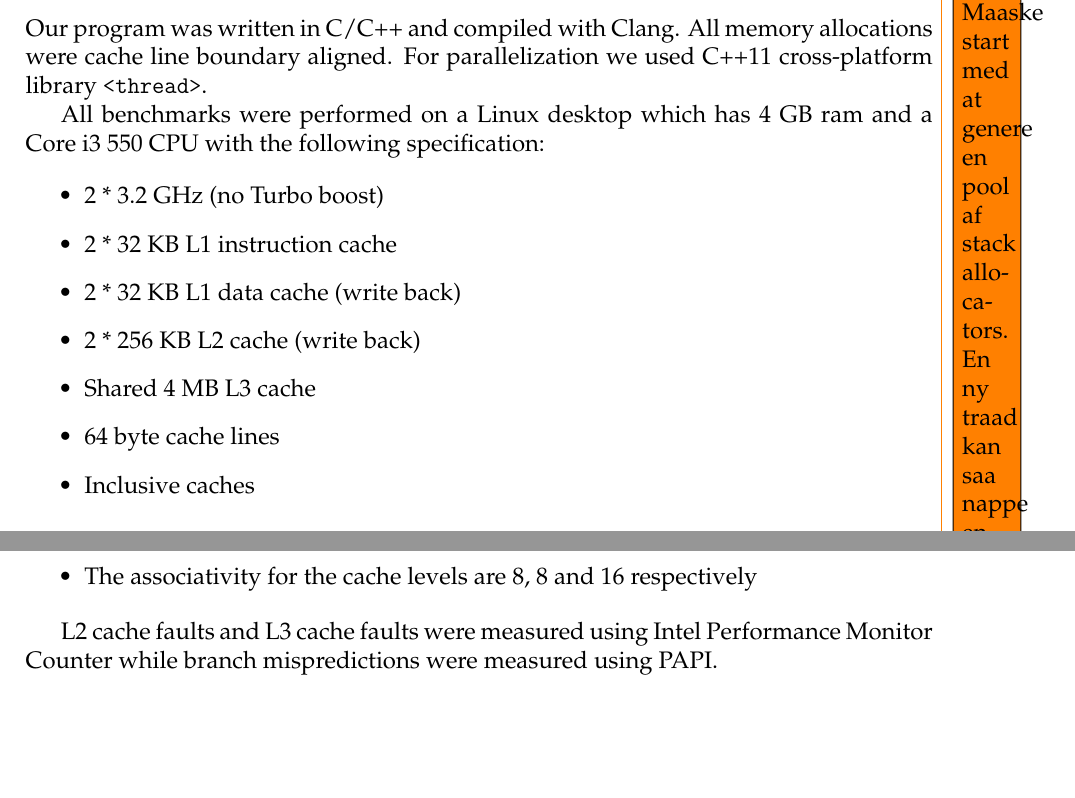
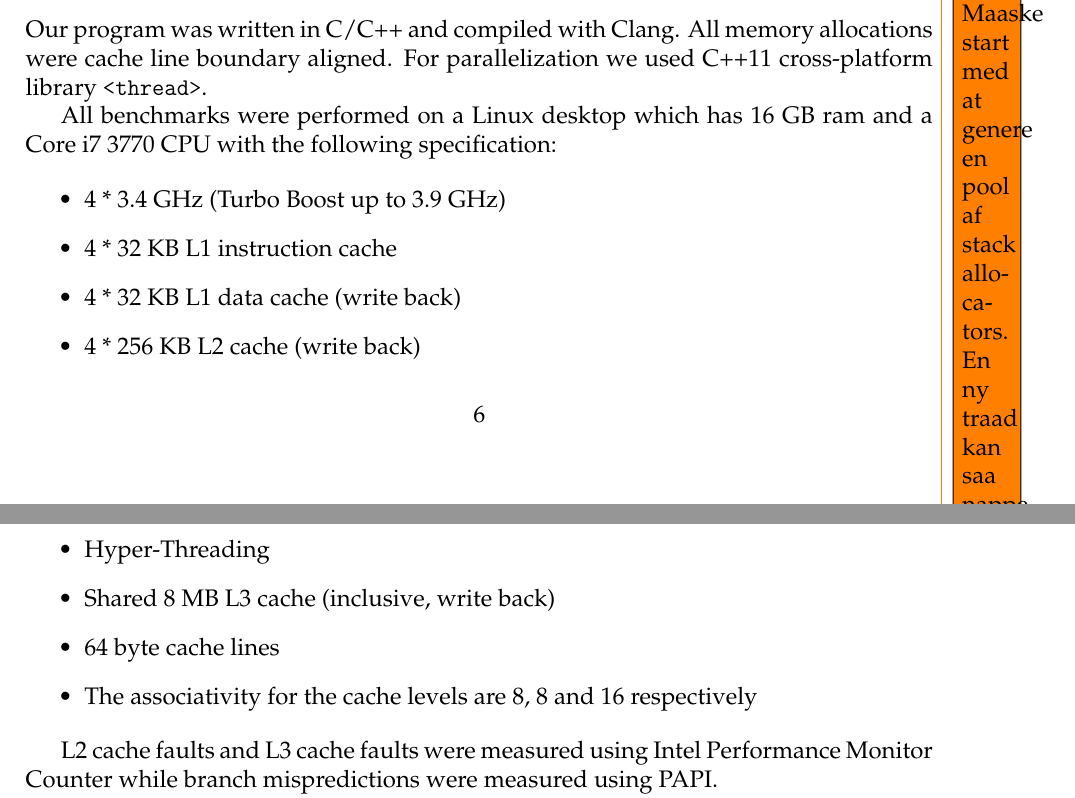
Before and after one commit to kasper0406/AlgEng, a LaTeX document (rapport2/rapport.tex, which reads rapport2/benchmarks.tex): two parts of pages 6 and 7 of 8 before the commit and two parts of pages 6 and 7 of 9 after it, joined at a grey line, cut so that both start at the same text, the shorter picture padded with empty space. Compiled offline with pdfLaTeX.

Commit message:
Lidt rapport

```diff
--- a/rapport2/benchmarks.tex
+++ b/rapport2/benchmarks.tex
@@ -2,16 +2,16 @@
 
 Our program was written in C/C++ and compiled with Clang. All memory allocations were cache line boundary aligned. For parallelization we used C++11 cross-platform library \texttt{<thread>}.
 
-All benchmarks were performed on a Linux desktop which has 4 GB ram and a Core i3 550 CPU with the following specification:
+All benchmarks were performed on a Linux desktop which has 16 GB ram and a Core i7 3770 CPU with the following specification:
 
 \begin{itemize}
-\item 2 * 3.2 GHz (no Turbo boost)
-\item 2 * 32 KB L1 instruction cache
-\item 2 * 32 KB L1 data cache (write back)
-\item 2 * 256 KB L2 cache (write back)
-\item Shared 4 MB L3 cache
+\item 4 * 3.4 GHz (Turbo Boost up to 3.9 GHz)
+\item 4 * 32 KB L1 instruction cache
+\item 4 * 32 KB L1 data cache (write back)
+\item 4 * 256 KB L2 cache (write back)
+\item Hyper-Threading
+\item Shared 8 MB L3 cache (inclusive, write back)
 \item 64 byte cache lines
-\item Inclusive caches
 \item The associativity for the cache levels are 8, 8 and 16 respectively
 % http://www.ni.com/white-paper/11266/en#toc5
 \end{itemize}
```
Also changed, not shown: rapport2/algorithms.tex (+1 -1 lines).
